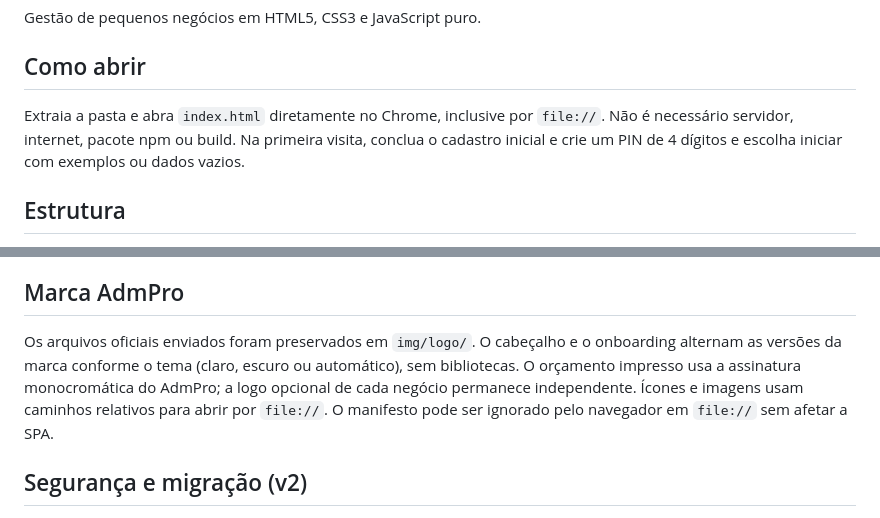
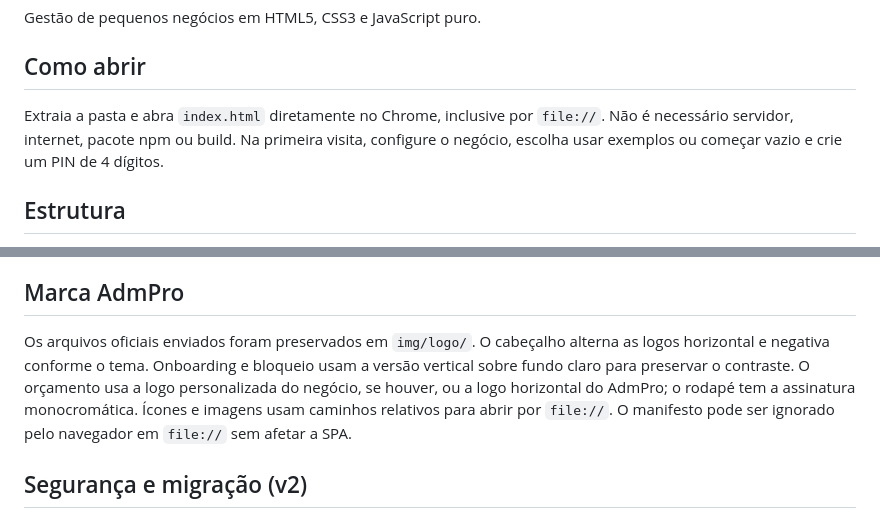
Before and after one commit to lzzamboniofc/AdmPro, a Markdown page: README.md, 2 parts joined by grey strips. Rendered like a GitHub page.

Commit message:
docs: documentar fluxo de PIN e uso das logos

```diff
--- a/README.md
+++ b/README.md
@@ -4,7 +4,7 @@ Gestão de pequenos negócios em HTML5, CSS3 e JavaScript puro.
 
 ## Como abrir
 
-Extraia a pasta e abra `index.html` diretamente no Chrome, inclusive por `file://`. Não é necessário servidor, internet, pacote npm ou build. Na primeira visita, conclua o cadastro inicial e crie um PIN de 4 dígitos e escolha iniciar com exemplos ou dados vazios.
+Extraia a pasta e abra `index.html` diretamente no Chrome, inclusive por `file://`. Não é necessário servidor, internet, pacote npm ou build. Na primeira visita, configure o negócio, escolha usar exemplos ou começar vazio e crie um PIN de 4 dígitos.
 
 ## Estrutura
 
@@ -30,7 +30,7 @@ Os dados permanecem no navegador/dispositivo. Faça backups regularmente. O bot
 
 ## Marca AdmPro
 
-Os arquivos oficiais enviados foram preservados em `img/logo/`. O cabeçalho e o onboarding alternam as versões da marca conforme o tema (claro, escuro ou automático), sem bibliotecas. O orçamento impresso usa a assinatura monocromática do AdmPro; a logo opcional de cada negócio permanece independente. Ícones e imagens usam caminhos relativos para abrir por `file://`. O manifesto pode ser ignorado pelo navegador em `file://` sem afetar a SPA.
+Os arquivos oficiais enviados foram preservados em `img/logo/`. O cabeçalho alterna as logos horizontal e negativa conforme o tema. Onboarding e bloqueio usam a versão vertical sobre fundo claro para preservar o contraste. O orçamento usa a logo personalizada do negócio, se houver, ou a logo horizontal do AdmPro; o rodapé tem a assinatura monocromática. Ícones e imagens usam caminhos relativos para abrir por `file://`. O manifesto pode ser ignorado pelo navegador em `file://` sem afetar a SPA.
 
 ## Segurança e migração (v2)
 
```
